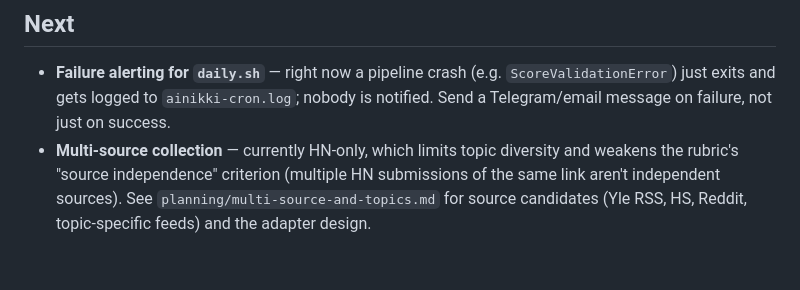
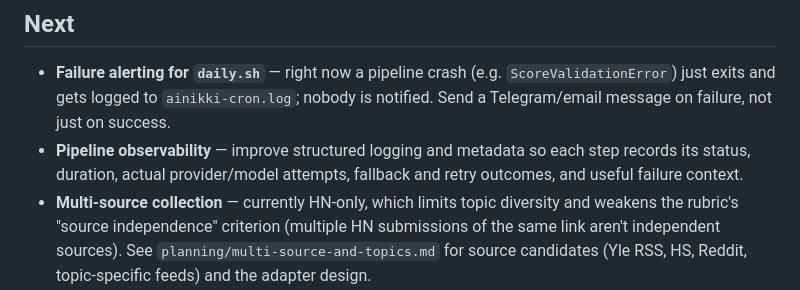
Before and after one commit to samporapeli/ainikki, a Markdown page: ROADMAP.md, the part around the change. GitHub-like rendering; blank space fills up the shorter version.

Commit message:
docs: track pipeline observability

```diff
--- a/ROADMAP.md
+++ b/ROADMAP.md
@@ -32,6 +32,9 @@
   (e.g. `ScoreValidationError`) just exits and gets logged to
   `ainikki-cron.log`; nobody is notified. Send a Telegram/email message
   on failure, not just on success.
+- **Pipeline observability** — improve structured logging and metadata so
+  each step records its status, duration, actual provider/model attempts,
+  fallback and retry outcomes, and useful failure context.
 - **Multi-source collection** — currently HN-only, which limits topic
   diversity and weakens the rubric's "source independence" criterion
   (multiple HN submissions of the same link aren't independent sources).
```
